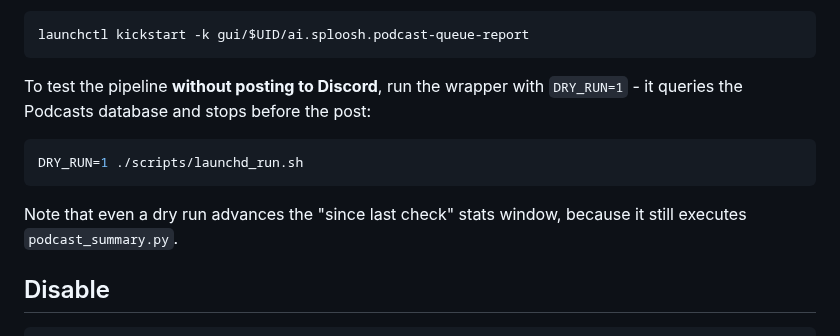
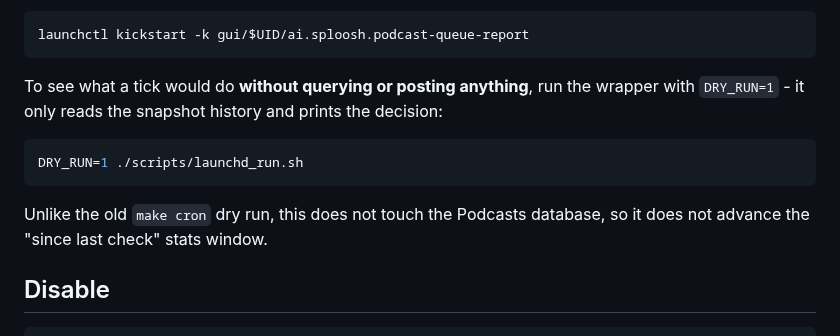
Before and after one commit to TheRobBrennan/podcast-queue-report, a Markdown page: docs/LOCAL-SCHEDULING.md, the part around one of its changes. GitHub-like rendering.

````diff
--- a/docs/LOCAL-SCHEDULING.md
+++ b/docs/LOCAL-SCHEDULING.md
@@ -95,15 +115,16 @@ Force a run without waiting for the schedule:
 launchctl kickstart -k gui/$UID/ai.sploosh.podcast-queue-report
 ```
 
-To test the pipeline **without posting to Discord**, run the wrapper with
-`DRY_RUN=1` - it queries the Podcasts database and stops before the post:
+To see what a tick would do **without querying or posting anything**, run the
+wrapper with `DRY_RUN=1` - it only reads the snapshot history and prints the
+decision:
 
 ```bash
 DRY_RUN=1 ./scripts/launchd_run.sh
 ```
 
-Note that even a dry run advances the "since last check" stats window, because
-it still executes `podcast_summary.py`.
+Unlike the old `make cron` dry run, this does not touch the Podcasts database,
+so it does not advance the "since last check" stats window.
 
 ## Disable
 
````
Also changed, not shown: other parts of docs/LOCAL-SCHEDULING.md (+45 -23 lines), CLAUDE.md (+14 -1 lines), README.md (+45 -3 lines), assets/2026.10.16-daily-flow-friday-live-data.png (added), assets/2026.10.16-daily-flow-thursday-live-data.png (added), assets/2026.10.16-weekly-flow-live-data.png (added), 6 other files.
